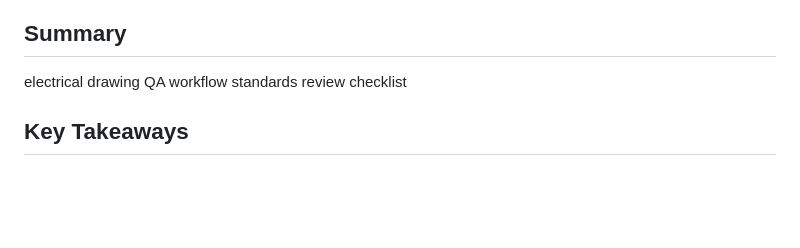
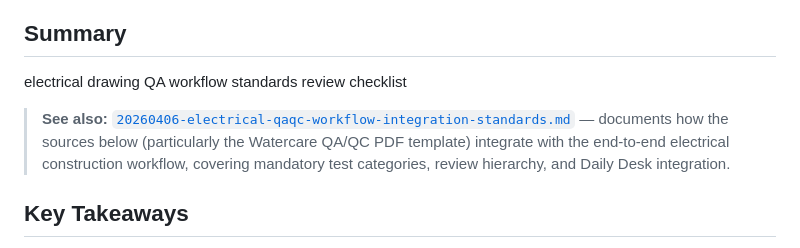
Before and after one commit to Koraji95-coder/Office, a Markdown page: Knowledge/Research/20260324-000659-electrical-drawing-qa-workflow-standards-review-checklist.md, the part around the change. GitHub-like rendering; blank space fills up the shorter version.

```diff
--- a/Knowledge/Research/20260324-000659-electrical-drawing-qa-workflow-standards-review-checklist.md
+++ b/Knowledge/Research/20260324-000659-electrical-drawing-qa-workflow-standards-review-checklist.md
@@ -8,6 +8,8 @@
 ## Summary
 
 electrical drawing QA workflow standards review checklist
+
+> **See also:** [`20260406-electrical-qaqc-workflow-integration-standards.md`](./20260406-electrical-qaqc-workflow-integration-standards.md) — documents how the sources below (particularly the Watercare QA/QC PDF template) integrate with the end-to-end electrical construction workflow, covering mandatory test categories, review hierarchy, and Daily Desk integration.
 
 ## Key Takeaways
 
```
Also changed, not shown: Knowledge/Research/20260406-electrical-qaqc-workflow-integration-standards.md (added, +114 -0 lines).
